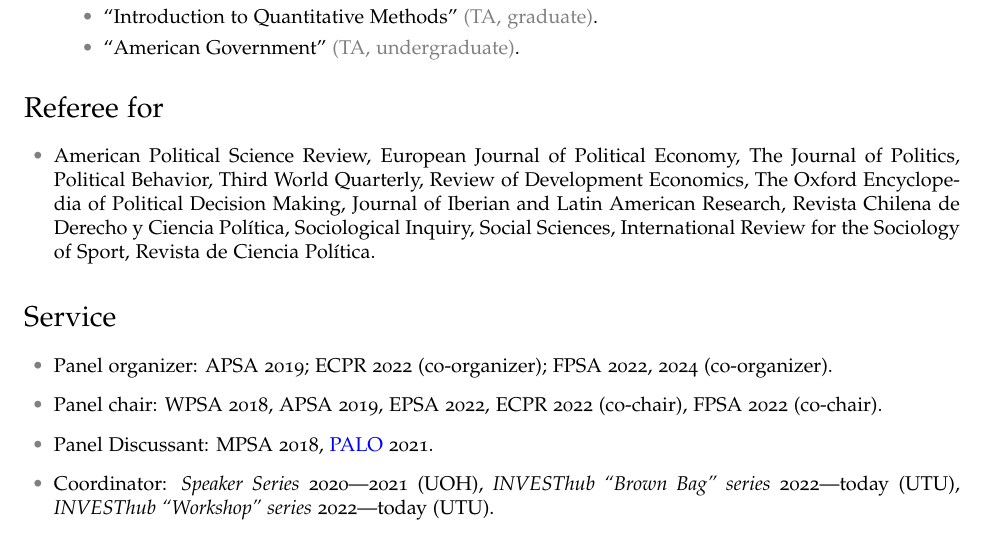
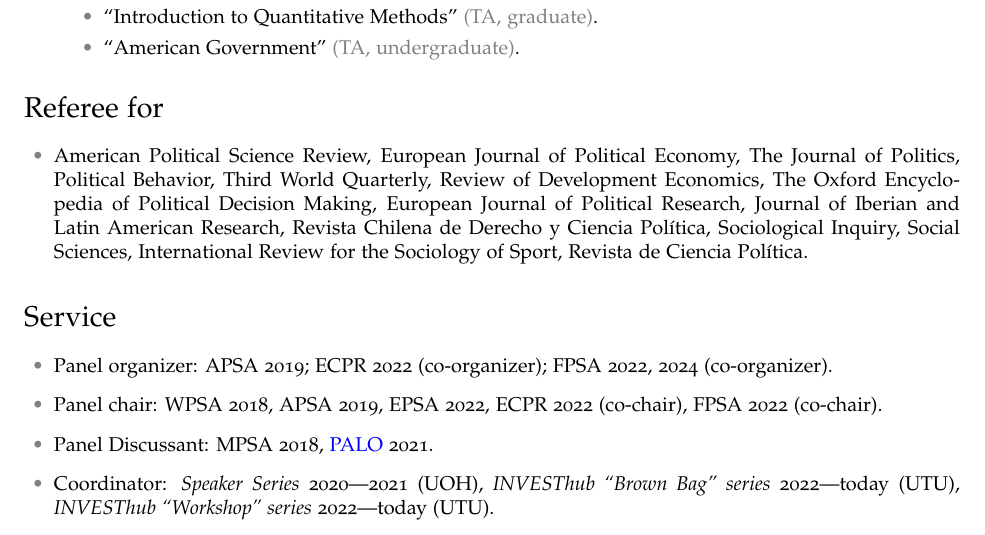
Before and after one commit to hbahamonde/Job_Market, a LaTeX CV (Bahamonde_CV.tex): part of page 5 of 6, cut so that both start at the same text. The pictures show the PDF file Bahamonde_CV.pdf that the author committed with the source.

Commit message:
new review

```diff
--- a/Bahamonde_CV.tex
+++ b/Bahamonde_CV.tex
@@ -237,7 +237,7 @@ CV last updated: \today. \\
 
 \section*{Referee for}
   \begin{itemize}
-    \item[\textcolor{gray}{\textbullet}] American Political Science Review, European Journal of Political Economy, The Journal of Politics, Political Behavior, Third World Quarterly, Review of Development Economics, The Oxford Encyclopedia of Political Decision Making, Journal of Iberian and Latin American Research, Revista Chilena de Derecho y Ciencia Pol\'itica, Sociological Inquiry, Social Sciences, International Review for the Sociology of Sport, Revista de Ciencia Pol\'itica.
+    \item[\textcolor{gray}{\textbullet}] American Political Science Review, European Journal of Political Economy, The Journal of Politics, Political Behavior, Third World Quarterly, Review of Development Economics, The Oxford Encyclopedia of Political Decision Making, European Journal of Political Research, Journal of Iberian and Latin American Research, Revista Chilena de Derecho y Ciencia Pol\'itica, Sociological Inquiry, Social Sciences, International Review for the Sociology of Sport, Revista de Ciencia Pol\'itica.
   \end{itemize}
 
 
```
Also changed, not shown: Bahamonde_CV.pdf.
